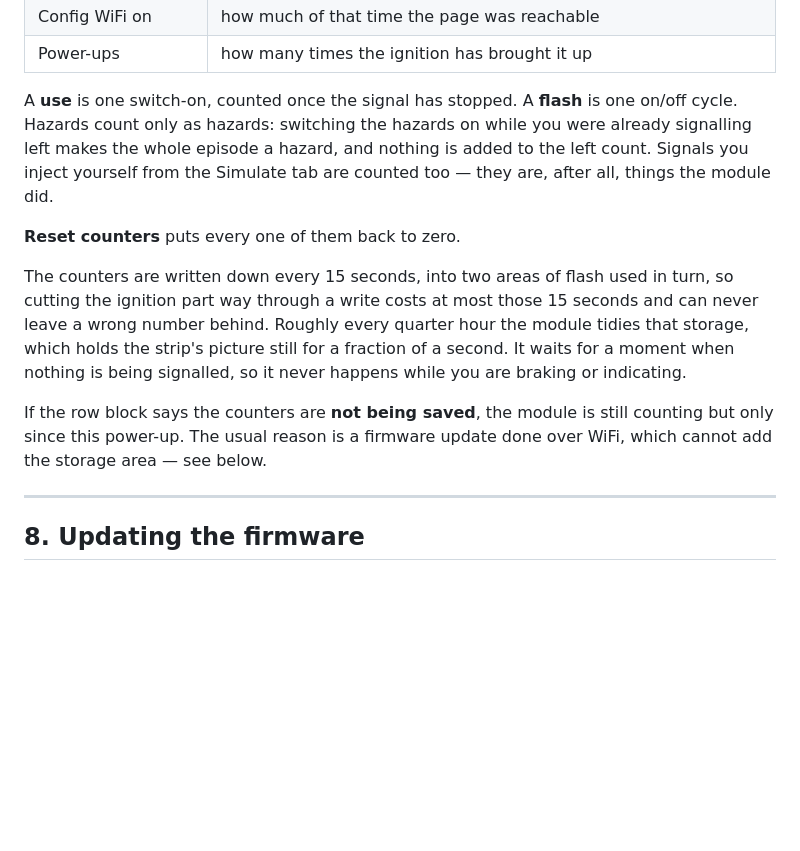
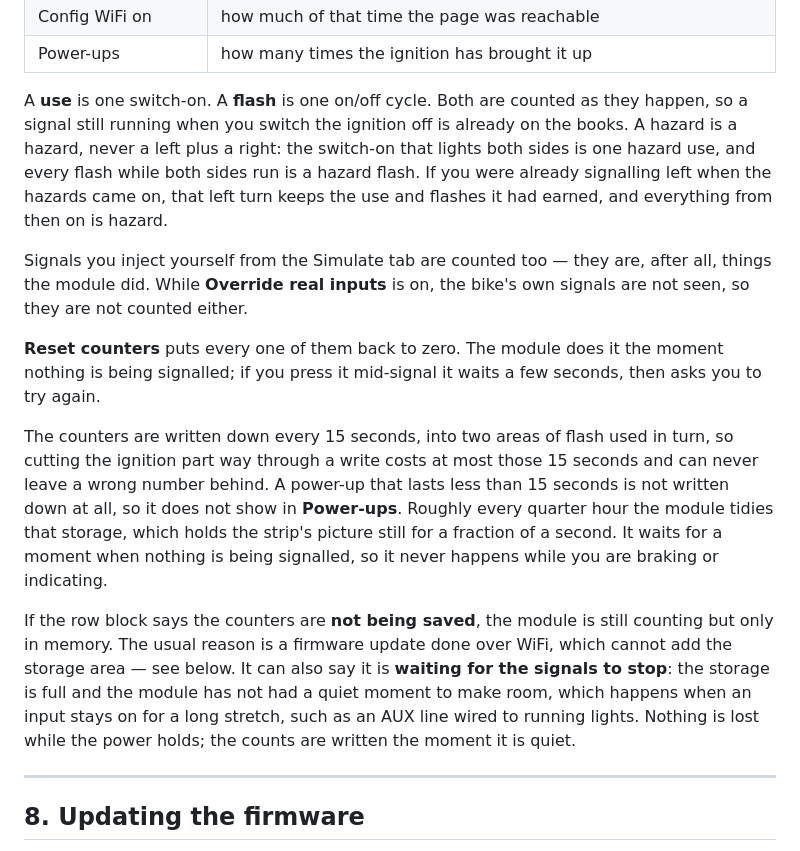
Before and after one commit to pinkymaxou/motorcycle-lightning, a Markdown page: user_manual/README.md, the part around one of its changes. Drawn GitHub-style; blank space fills up the shorter version.

Commit message:
Regenerate the manual for the ride counters
The counting rules changed shape — a hazard is a hazard, a turn already
running keeps what it earned, everything is credited as it happens — and the
manual said otherwise. It also promised the button erases everything the
module remembers without listing the counters, said nothing about signals
not being seen under override, and did not explain the "waiting for the
signals to stop" state or why a power-up under fifteen seconds does not show.

The System tab screenshot predated the counters card, so the manual described
a card the picture did not show. All five are retaken from the running module
in the factory layout with a left turn live; the System capture is taller to
fit the new card. The host-testable files listed in CLAUDE.md and the
programming rules now include the counter store.

```diff
--- a/user_manual/README.md
+++ b/user_manual/README.md
@@ -258,24 +259,38 @@ losing power, so it adds up across every ride.
 | Config WiFi on | how much of that time the page was reachable |
 | Power-ups | how many times the ignition has brought it up |
 
-A **use** is one switch-on, counted once the signal has stopped. A **flash** is
-one on/off cycle. Hazards count only as hazards: switching the hazards on
-while you were already signalling left makes the whole episode a hazard, and
-nothing is added to the left count. Signals you inject yourself from the
-Simulate tab are counted too — they are, after all, things the module did.
+A **use** is one switch-on. A **flash** is one on/off cycle. Both are counted
+as they happen, so a signal still running when you switch the ignition off is
+already on the books. A hazard is a hazard, never a left plus a right: the
+switch-on that lights both sides is one hazard use, and every flash while both
+sides run is a hazard flash. If you were already signalling left when the
+hazards came on, that left turn keeps the use and flashes it had earned, and
+everything from then on is hazard.
 
-**Reset counters** puts every one of them back to zero.
+Signals you inject yourself from the Simulate tab are counted too — they are,
+after all, things the module did. While **Override real inputs** is on, the
+bike's own signals are not seen, so they are not counted either.
+
+**Reset counters** puts every one of them back to zero. The module does it
+the moment nothing is being signalled; if you press it mid-signal it waits a
+few seconds, then asks you to try again.
 
 The counters are written down every 15 seconds, into two areas of flash used
 in turn, so cutting the ignition part way through a write costs at most those
-15 seconds and can never leave a wrong number behind. Roughly every quarter
-hour the module tidies that storage, which holds the strip's picture still for
-a fraction of a second. It waits for a moment when nothing is being
-signalled, so it never happens while you are braking or indicating.
+15 seconds and can never leave a wrong number behind. A power-up that lasts
+less than 15 seconds is not written down at all, so it does not show in
+**Power-ups**. Roughly every quarter hour the module tidies that storage,
+which holds the strip's picture still for a fraction of a second. It waits for
+a moment when nothing is being signalled, so it never happens while you are
+braking or indicating.
 
 If the row block says the counters are **not being saved**, the module is
-still counting but only since this power-up. The usual reason is a firmware
-update done over WiFi, which cannot add the storage area — see below.
+still counting but only in memory. The usual reason is a firmware update done
+over WiFi, which cannot add the storage area — see below. It can also say it
+is **waiting for the signals to stop**: the storage is full and the module
+has not had a quiet moment to make room, which happens when an input stays on
+for a long stretch, such as an AUX line wired to running lights. Nothing is
+lost while the power holds; the counts are written the moment it is quiet.
 
 ---
 
```
Also changed, not shown: other parts of user_manual/README.md (+3 -2 lines), CLAUDE.md (+1 -1 lines), firmware/docs/programming-rules.md (+5 -4 lines), user_manual/img/01-simulate.png, user_manual/img/02-setup.png, user_manual/img/04-system.png, user_manual/img/05-wifi.png, 1 other file.
